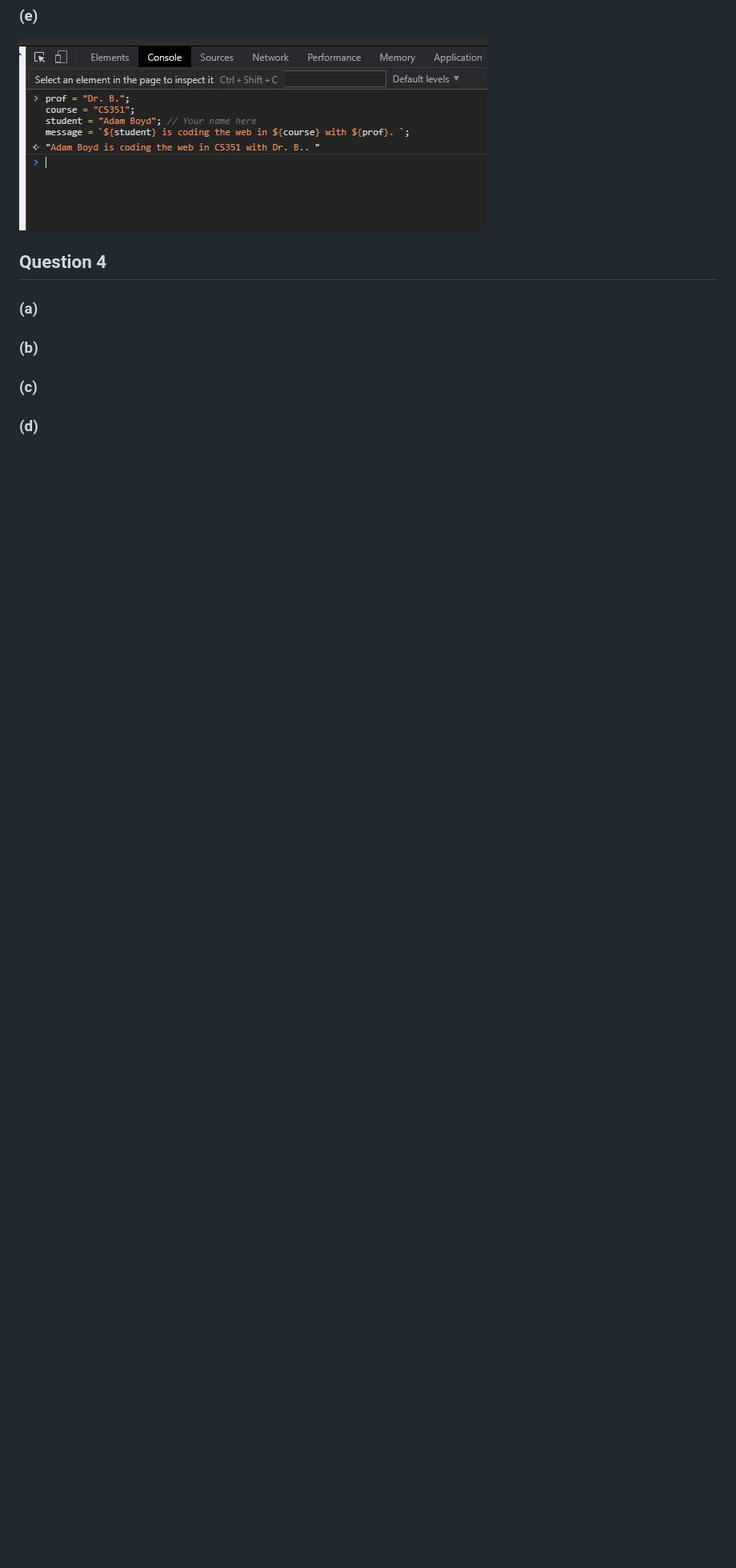
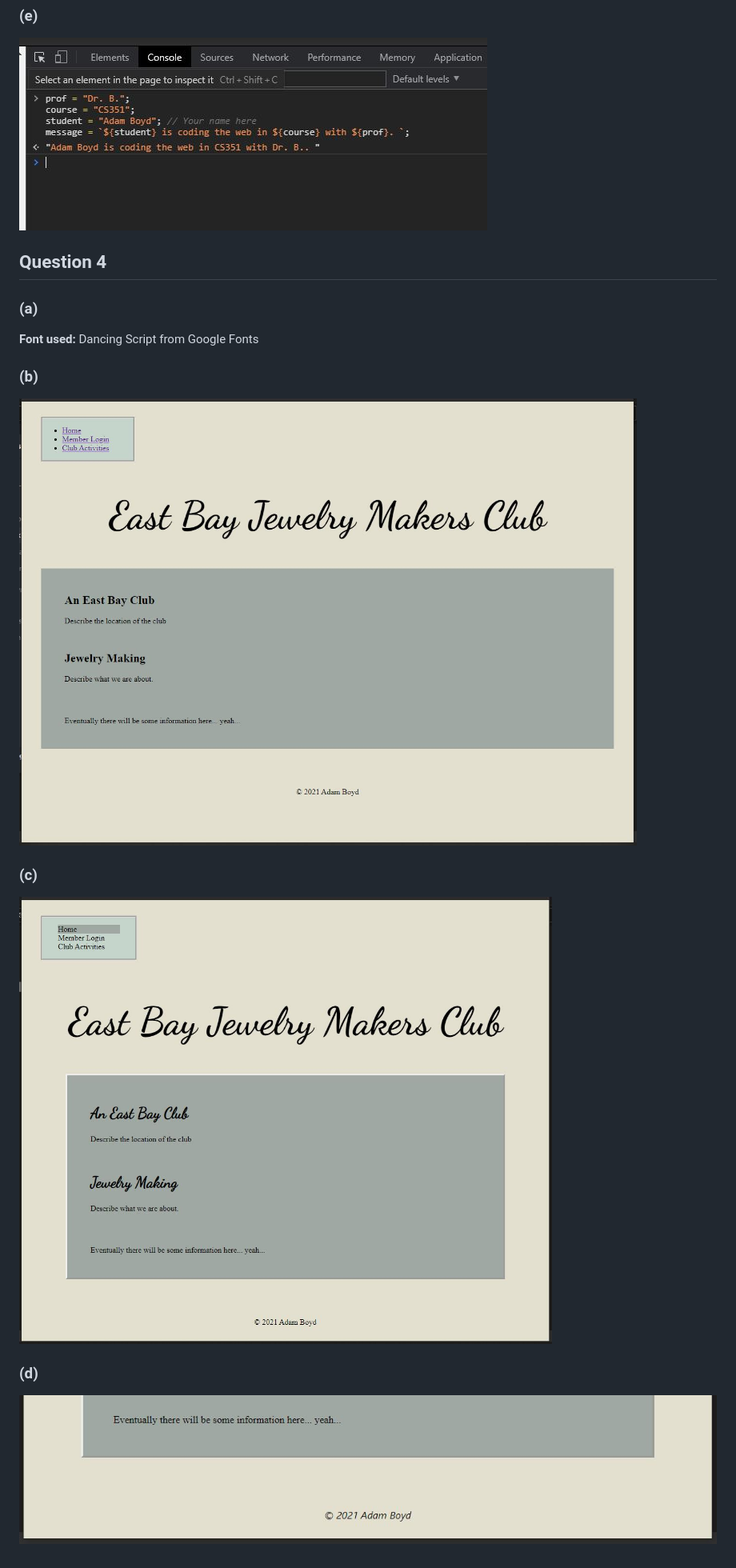
Before and after one commit to AdamRBoyd/Website_Development_Class, a Markdown page: README.md, the part around the change. Shown: that part at 80% size. Drawn GitHub-style; pictures changed too: images/hw24b.JPG (added), images/hw24c.JPG (added), images/hw24d.JPG (added); blank space fills up the shorter version.

```diff
--- a/README.md
+++ b/README.md
@@ -209,8 +209,16 @@ console.log("Your name includes an 'i': " + lname.includes('i'));
 
 ### (a)
 
+**Font used:** Dancing Script from Google Fonts
+
 ### (b)
+
+![Q4b Screenshot](/images/hw24b.JPG)
 
 ### (c)
 
+![Q4c Screenshot](/images/hw24c.JPG)
+
 ### (d)
+
+![Q4d Screenshot](/images/hw24d.JPG)
```
Also changed, not shown: 9 other files.
